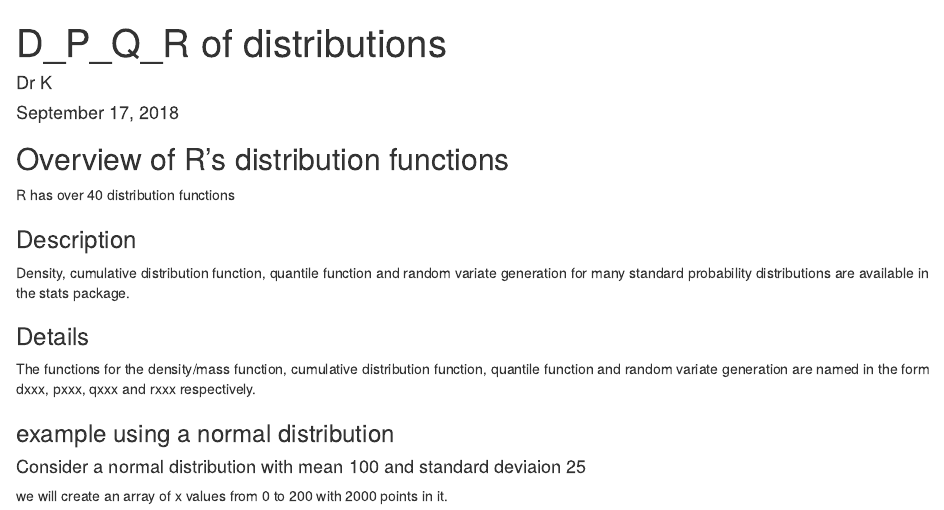
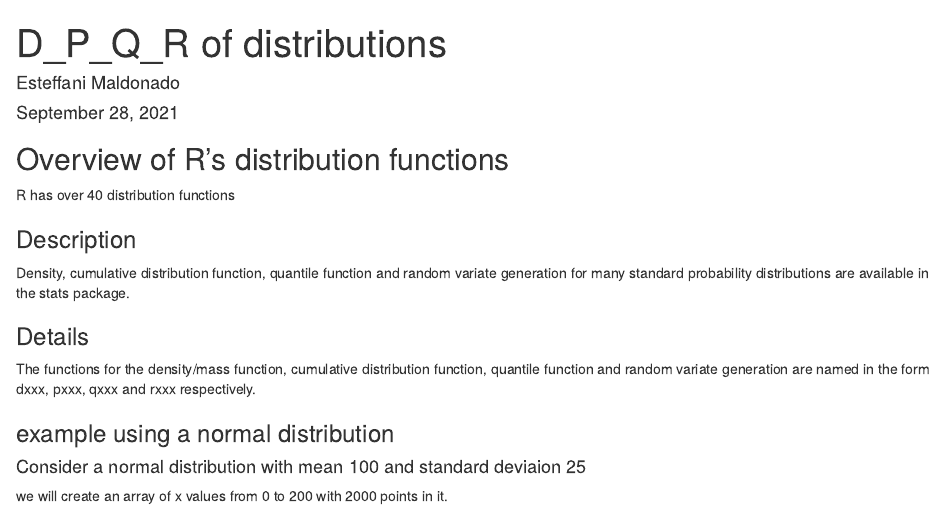
Before and after one commit to esteffani1214/DPQandR, an R Markdown document (DPQandR.rmd): the page in a window 1100 px wide, from its top. Rendered offline with R 4.5, knitr and Pandoc, with nearby package versions; code that draws random numbers runs with fixed seeds of ours.

Commit message:
Name and Date

```diff
--- a/DPQandR.rmd
+++ b/DPQandR.rmd
@@ -1,7 +1,7 @@
 ---
 title: "D_P_Q_R of distributions"
-author: "Dr K"
-date: "September 17, 2018"
+author: "Esteffani Maldonado"
+date: "September 28, 2021"
 output: html_document
 ---
 
```
